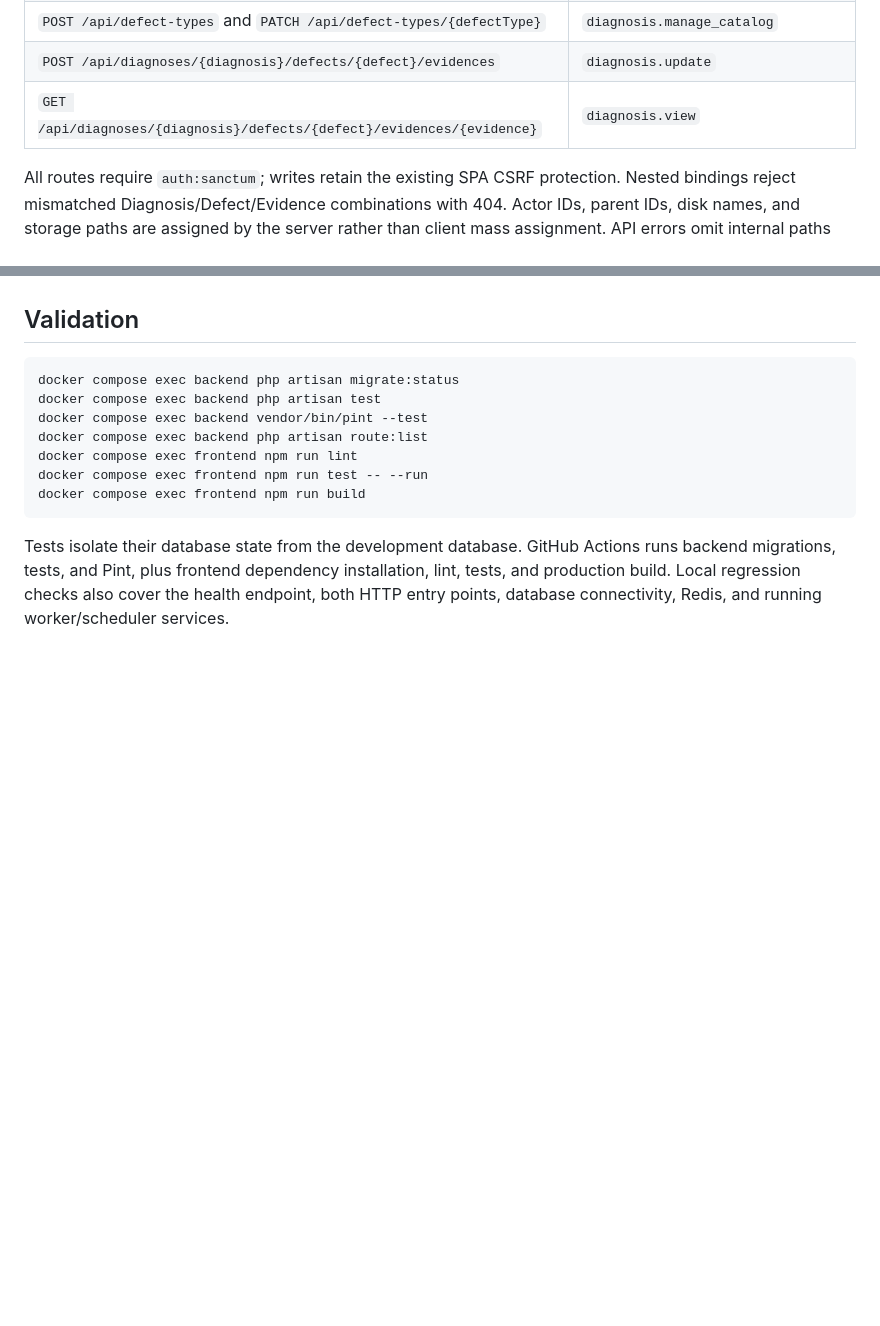
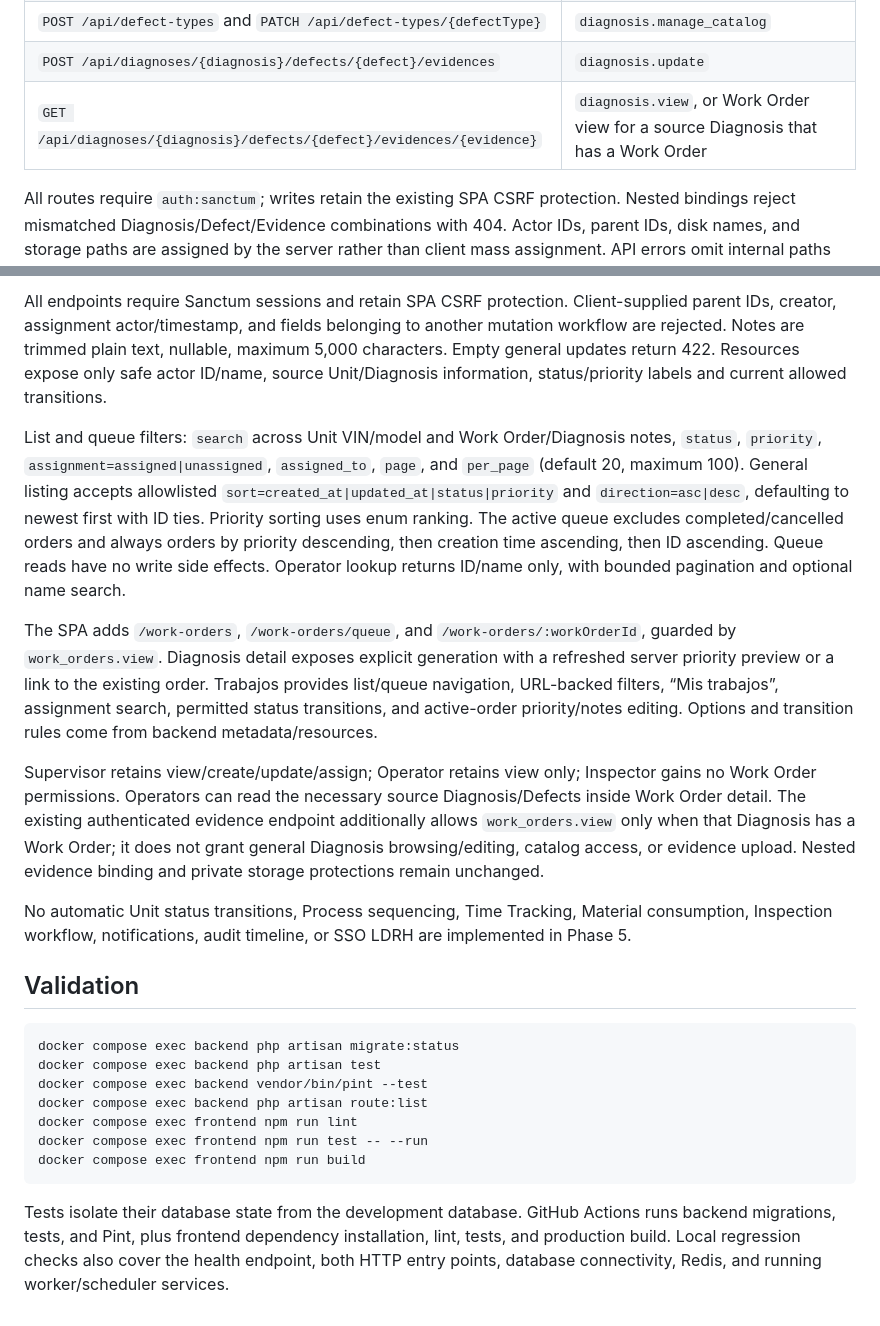
Before and after one commit to Chris34524/foton-detailing-paint, a Markdown page: README.md, 2 parts joined by grey strips. Rendered like a GitHub page; blank space fills up the shorter version.

````diff
--- a/README.md
+++ b/README.md
@@ -121,7 +121,7 @@ Catalog names are trimmed, unique, and limited to 120 characters; descriptions a
 | `GET /api/defect-types` | `diagnosis.view`; active types by default |
 | `POST /api/defect-types` and `PATCH /api/defect-types/{defectType}` | `diagnosis.manage_catalog` |
 | `POST /api/diagnoses/{diagnosis}/defects/{defect}/evidences` | `diagnosis.update` |
-| `GET /api/diagnoses/{diagnosis}/defects/{defect}/evidences/{evidence}` | `diagnosis.view` |
+| `GET /api/diagnoses/{diagnosis}/defects/{defect}/evidences/{evidence}` | `diagnosis.view`, or Work Order view for a source Diagnosis that has a Work Order |
 
 All routes require `auth:sanctum`; writes retain the existing SPA CSRF protection. Nested bindings reject mismatched Diagnosis/Defect/Evidence combinations with 404. Actor IDs, parent IDs, disk names, and storage paths are assigned by the server rather than client mass assignment. API errors omit internal paths and debug traces while retaining authentication and validation responses.
 
@@ -144,3 +174,14 @@ The SPA adds `/diagnoses`, `/diagnoses/:diagnosisId`, `/units/:unitId/diagnoses`
+All endpoints require Sanctum sessions and retain SPA CSRF protection. Client-supplied parent IDs, creator, assignment actor/timestamp, and fields belonging to another mutation workflow are rejected. Notes are trimmed plain text, nullable, maximum 5,000 characters. Empty general updates return 422. Resources expose only safe actor ID/name, source Unit/Diagnosis information, status/priority labels and current allowed transitions.
+
+List and queue filters: `search` across Unit VIN/model and Work Order/Diagnosis notes, `status`, `priority`, `assignment=assigned|unassigned`, `assigned_to`, `page`, and `per_page` (default 20, maximum 100). General listing accepts allowlisted `sort=created_at|updated_at|status|priority` and `direction=asc|desc`, defaulting to newest first with ID ties. Priority sorting uses enum ranking. The active queue excludes completed/cancelled orders and always orders by priority descending, then creation time ascending, then ID ascending. Queue reads have no write side effects. Operator lookup returns ID/name only, with bounded pagination and optional name search.
+
+The SPA adds `/work-orders`, `/work-orders/queue`, and `/work-orders/:workOrderId`, guarded by `work_orders.view`. Diagnosis detail exposes explicit generation with a refreshed server priority preview or a link to the existing order. Trabajos provides list/queue navigation, URL-backed filters, “Mis trabajos”, assignment search, permitted status transitions, and active-order priority/notes editing. Options and transition rules come from backend metadata/resources.
+
+Supervisor retains view/create/update/assign; Operator retains view only; Inspector gains no Work Order permissions. Operators can read the necessary source Diagnosis/Defects inside Work Order detail. The existing authenticated evidence endpoint additionally allows `work_orders.view` only when that Diagnosis has a Work Order; it does not grant general Diagnosis browsing/editing, catalog access, or evidence upload. Nested evidence binding and private storage protections remain unchanged.
+
+No automatic Unit status transitions, Process sequencing, Time Tracking, Material consumption, Inspection workflow, notifications, audit timeline, or SSO LDRH are implemented in Phase 5.
+
+
 ## Validation
 
 ```bash
````
Also changed, not shown: other parts of README.md (+30 -0 lines).
